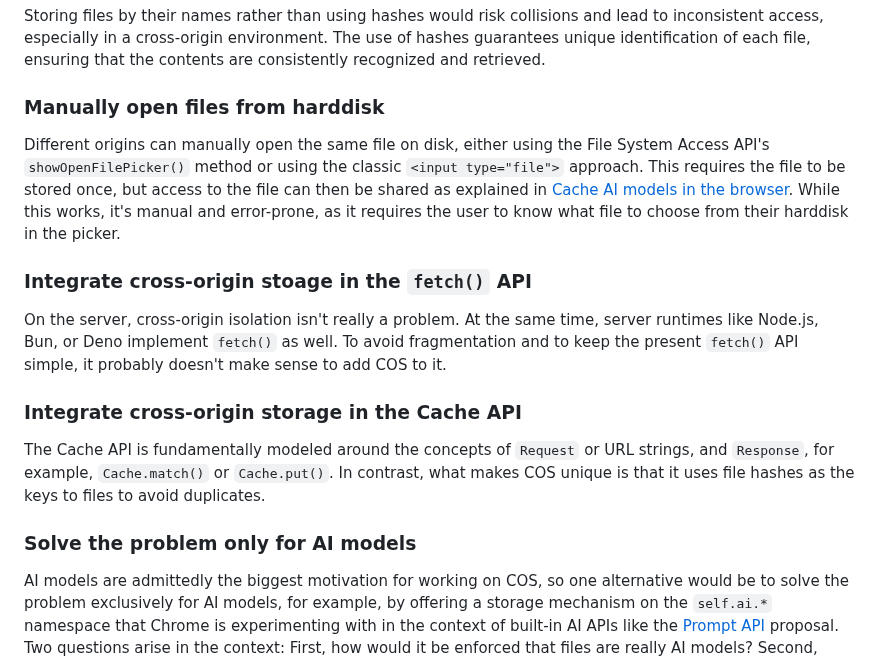
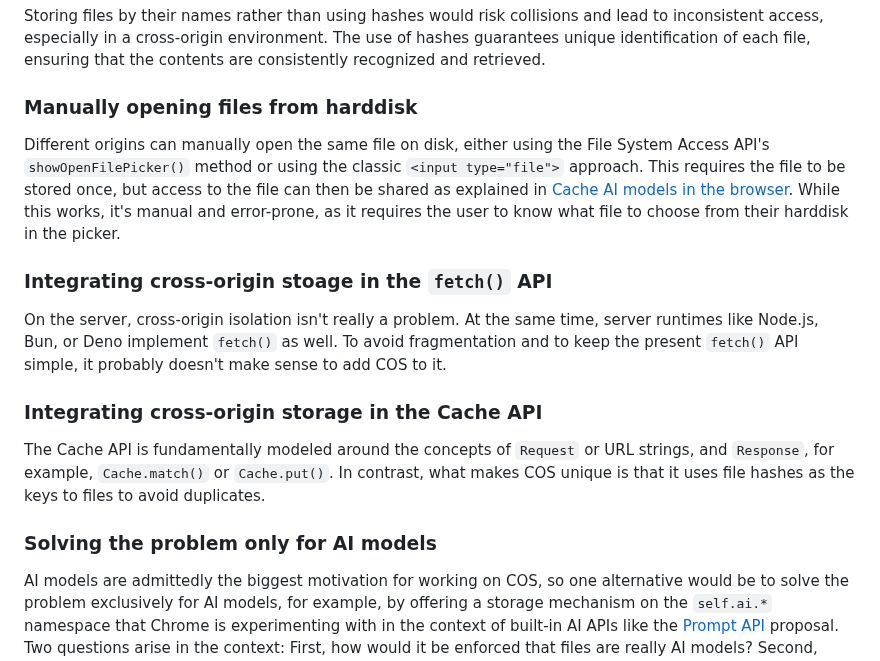
Before and after one commit to explainers-by-googlers/cross-origin-storage, a Markdown page: README.md, the part around the change. GitHub-like rendering.

Commit message:
Consistent tense

```diff
--- a/README.md
+++ b/README.md
@@ -294,19 +294,19 @@ If a user already has manually downloaded a resource like a large AI model, shou
 
 Storing files by their names rather than using hashes would risk collisions and lead to inconsistent access, especially in a cross-origin environment. The use of hashes guarantees unique identification of each file, ensuring that the contents are consistently recognized and retrieved.
 
-### Manually open files from harddisk
+### Manually opening files from harddisk
 
 Different origins can manually open the same file on disk, either using the File System Access API's `showOpenFilePicker()` method or using the classic `<input type="file">` approach. This requires the file to be stored once, but access to the file can then be shared as explained in [Cache AI models in the browser](https://developer.chrome.com/docs/ai/cache-models#special_case_use_a_model_on_a_hard_disk). While this works, it's manual and error-prone, as it requires the user to know what file to choose from their harddisk in the picker.
 
-### Integrate cross-origin stoage in the `fetch()` API
+### Integrating cross-origin stoage in the `fetch()` API
 
 On the server, cross-origin isolation isn't really a problem. At the same time, server runtimes like Node.js, Bun, or Deno implement `fetch()` as well. To avoid fragmentation and to keep the present `fetch()` API simple, it probably doesn't make sense to add COS to it.
 
-### Integrate cross-origin storage in the Cache API
+### Integrating cross-origin storage in the Cache API
 
 The Cache API is fundamentally modeled around the concepts of `Request` or URL strings, and `Response`, for example, `Cache.match()` or `Cache.put()`. In contrast, what makes COS unique is that it uses file hashes as the keys to files to avoid duplicates.
 
-### Solve the problem only for AI models
+### Solving the problem only for AI models
 
 AI models are admittedly the biggest motivation for working on COS, so one alternative would be to solve the problem exclusively for AI models, for example, by offering a storage mechanism on the `self.ai.*` namespace that Chrome is experimenting with in the context of built-in AI APIs like the [Prompt API](https://github.com/webmachinelearning/prompt-api) proposal. Two questions arise in the context: First, how would it be enforced that files are really AI models? Second, `self.ai.*` is explicitly focused on built-in AI APIs where the model is provided by the browser and not by the developer. Given this background, this approach doesn't seem like a great fit, and, maybe more importantly, the other use cases are well worth solving, too.
 
```
